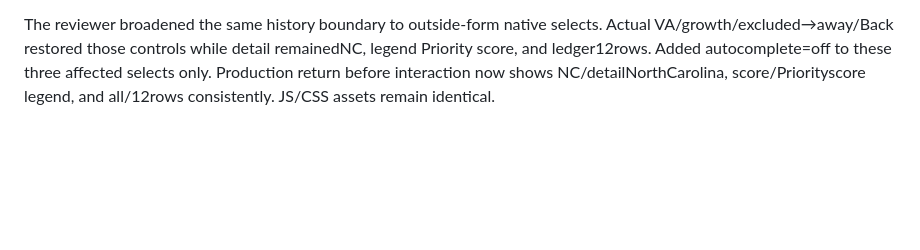
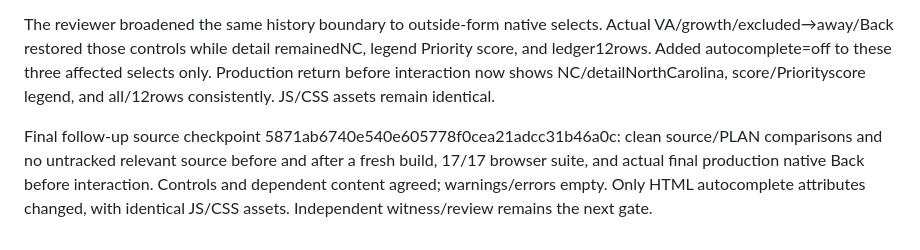
Before and after one commit to jordanmeyer/bab-example-markets, a Markdown page: EVALUATION.md, the part around the change. GitHub-like rendering; blank space fills up the shorter version.

```diff
--- a/EVALUATION.md
+++ b/EVALUATION.md
@@ -23,3 +23,5 @@ Minimal fix: disable native form autocomplete/restoration for this in-memory scr
 Relevant executable paths: app/, tests/, .github/workflows/, package.json, package-lock.json, .npmrc, .node-version, vite.config.js, scripts/. No other executable paths exist. Committed, staged and unstaged comparisons clean; untracked relevant-source listing empty before and after final run. PLAN.md exists at checkpoint and is unchanged/clean. Rebuilt from checkpoint; assets index-xi1lk859.js and index-zBYEeVmh.css. Browser suite17/17 passed; final production applied$7→away/Back returned default field12 and9eligible with warning/error logs empty. Prior round's calculations and visual checks apply unchanged: only form autocomplete changed. Independent review/witness and candidate inventory promotion remain coordinator-owned gates.
 
 The reviewer broadened the same history boundary to outside-form native selects. Actual VA/growth/excluded→away/Back restored those controls while detail remainedNC, legend Priority score, and ledger12rows. Added autocomplete=off to these three affected selects only. Production return before interaction now shows NC/detailNorthCarolina, score/Priorityscore legend, and all/12rows consistently. JS/CSS assets remain identical.
+
+Final follow-up source checkpoint 5871ab6740e540e605778f0cea21adcc31b46a0c: clean source/PLAN comparisons and no untracked relevant source before and after a fresh build, 17/17 browser suite, and actual final production native Back before interaction. Controls and dependent content agreed; warnings/errors empty. Only HTML autocomplete attributes changed, with identical JS/CSS assets. Independent witness/review remains the next gate.
```
Also changed, not shown: REVIEW.md (added, +48 -0 lines).
